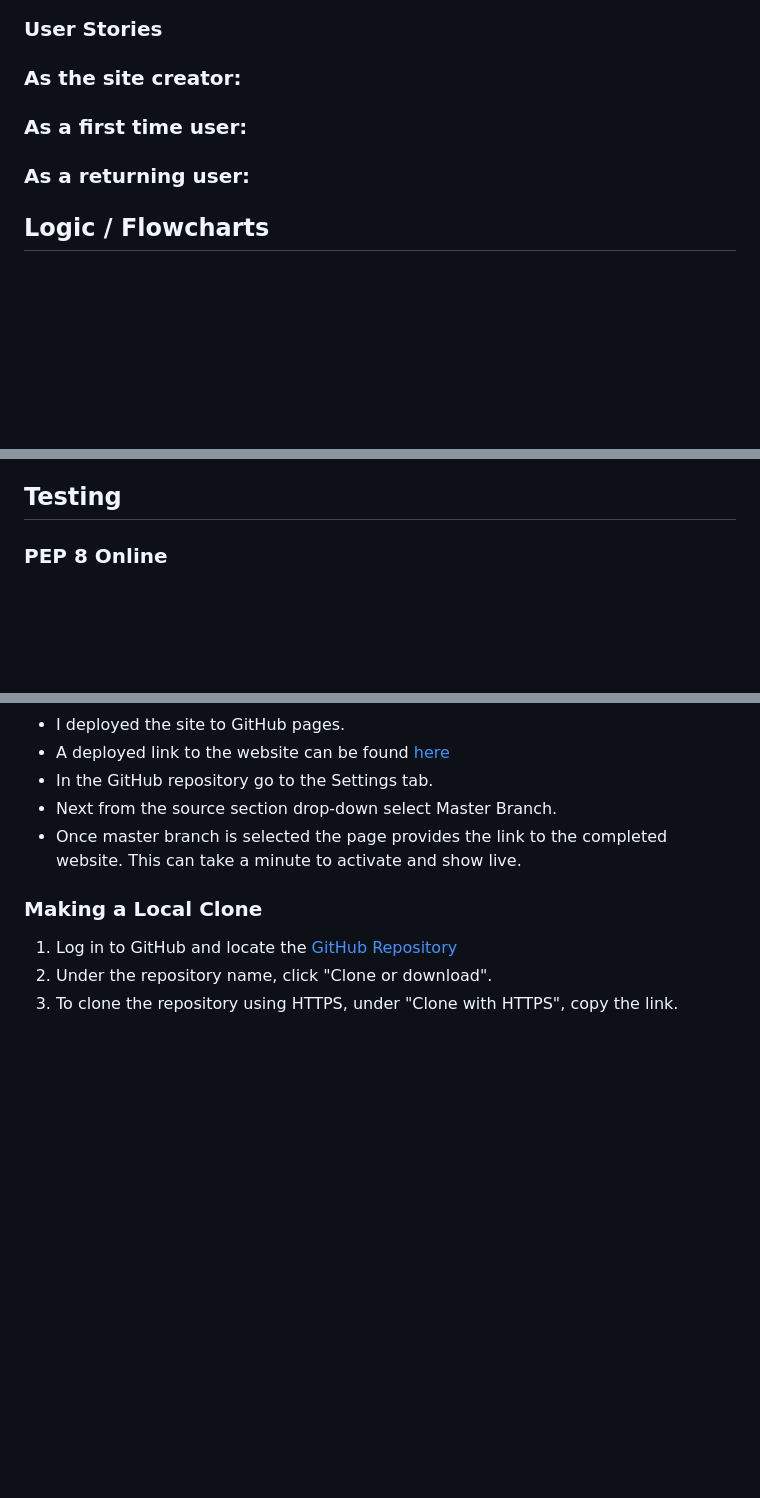
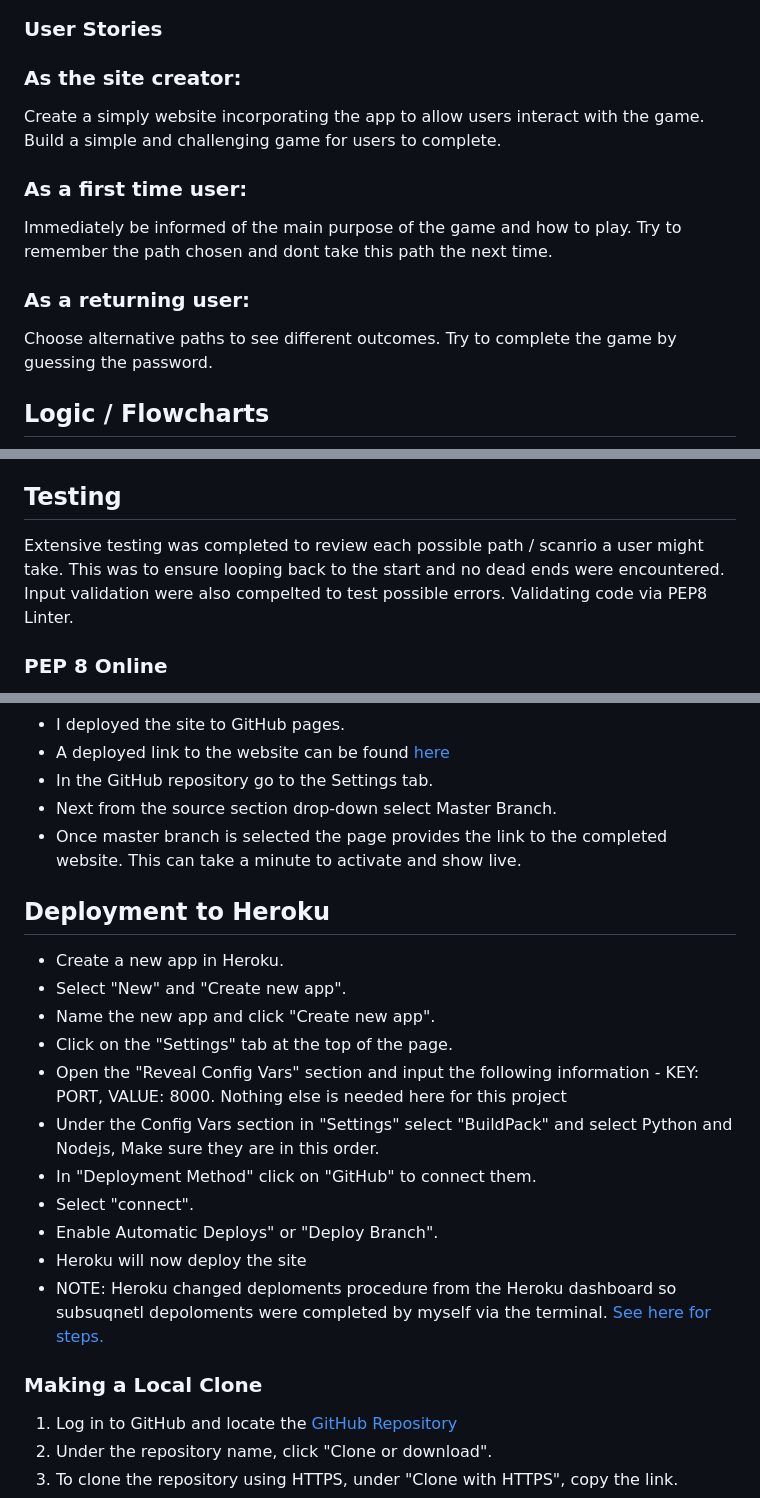
Before and after one commit to sherryrich/bandersnatch, a Markdown page: README.md, 3 parts joined by grey strips. GitHub-like rendering; blank space fills up the shorter version.

```diff
--- a/README.md
+++ b/README.md
@@ -25,11 +25,16 @@ A deployed link to the website can be found [here](https://sherryrich.github.io/
 ### User Stories
 
 ### As the site creator:
+Create a simply website incorporating the app to allow users interact with the game.
+Build a simple and challenging game for users to complete.
 
 ### As a first time user:
+Immediately be informed of the main purpose of the game and how to play.
+Try to remember the path chosen and dont take this path the next time.
 
 ### As a returning user:
-
+Choose alternative paths to see different outcomes.
+Try to complete the game by guessing the password.
 
 ## Logic / Flowcharts
 ![Flowchart](https://github.com/sherryrich/bandersnatch/blob/main/docs/bandersnatch.drawio.png)
@@ -68,6 +76,11 @@ Favicon logo represents branch point or multiple choice. This logo also features
 
 ## Testing
 
+Extensive testing was completed to review each possible path / scanrio a user might take. This was to ensure looping back to the start and no dead ends were encountered.
+Input validation were also compelted to test possible errors.
+Validating code via PEP8 Linter.
+
+
 ### PEP 8 Online
 [PEP8](http://pep8online.com/) was used to validate Python code to ensure no errors were shown upon submission.
 
@@ -106,6 +122,21 @@ Favicon logo represents branch point or multiple choice. This logo also features
 * In the GitHub repository go to the Settings tab.
 * Next from the source section drop-down select Master Branch.
 * Once master branch is selected the page provides the link to the completed website. This can take a minute to activate and show live.
+
+## Deployment to Heroku
+* Create a new app in Heroku.
+* Select "New" and "Create new app".
+* Name the new app and click "Create new app".
+* Click on the "Settings" tab at the top of the page.
+* Open the "Reveal Config Vars" section and input the following information - KEY: PORT, VALUE: 8000.
+Nothing else is needed here for this project
+* Under the Config Vars section in "Settings" select "BuildPack" and select Python and Nodejs,
+Make sure they are in this order.
+* In "Deployment Method" click on "GitHub" to connect them.
+* Select "connect".
+* Enable Automatic Deploys" or "Deploy Branch".
+* Heroku will now deploy the site
+* NOTE: Heroku changed deploments procedure from the Heroku dashboard so subsuqnetl depoloments were completed by myself via the terminal. [See here for steps.](https://github.com/sherryrich/bandersnatch/blob/main/docs/heroku_deployment.PNG)
 
 ### Making a Local Clone
 
```
Also changed, not shown: other parts of README.md (+6 -0 lines), docs/heroku_deployment.PNG (added).
